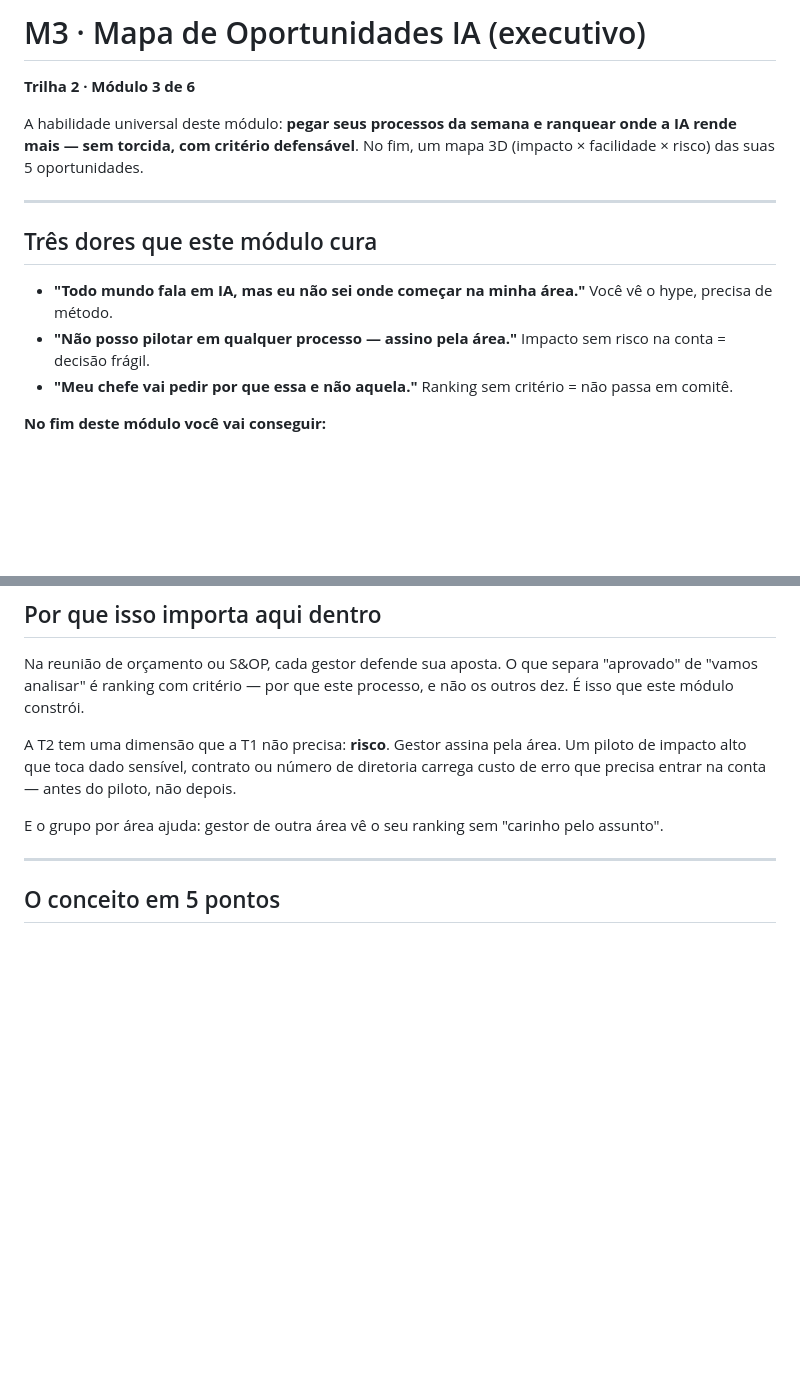
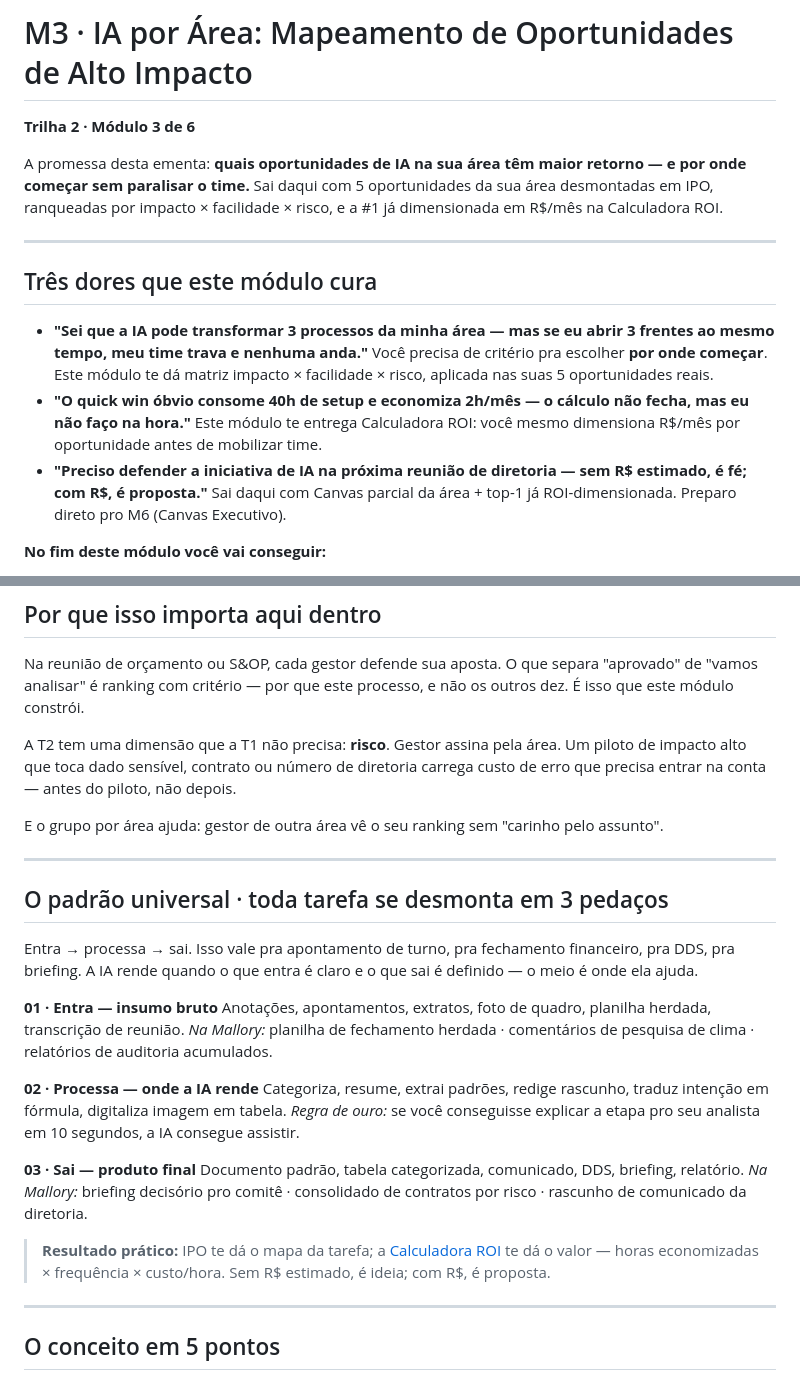
Before and after one commit to rslimaeng/pdl-mallory-gestao, a Markdown page: m3/index.md, 2 parts joined by grey strips. Rendered like a GitHub page; blank space fills up the shorter version.

Commit message:
M3 T2: título ementa · 3 dores gestor · bloco IPO executivo (Entra→Processa→Sai com aterrissagem de gestão)

```diff
--- a/m3/index.md
+++ b/m3/index.md
@@ -1,16 +1,16 @@
-# M3 · Mapa de Oportunidades IA (executivo)
+# M3 · IA por Área: Mapeamento de Oportunidades de Alto Impacto
 
 **Trilha 2 · Módulo 3 de 6**
 
-A habilidade universal deste módulo: **pegar seus processos da semana e ranquear onde a IA rende mais — sem torcida, com critério defensável**. No fim, um mapa 3D (impacto × facilidade × risco) das suas 5 oportunidades.
+A promessa desta ementa: **quais oportunidades de IA na sua área têm maior retorno — e por onde começar sem paralisar o time.** Sai daqui com 5 oportunidades da sua área desmontadas em IPO, ranqueadas por impacto × facilidade × risco, e a #1 já dimensionada em R$/mês na Calculadora ROI.
 
 ---
 
 ## Três dores que este módulo cura
 
-- **"Todo mundo fala em IA, mas eu não sei onde começar na minha área."** Você vê o hype, precisa de método.
-- **"Não posso pilotar em qualquer processo — assino pela área."** Impacto sem risco na conta = decisão frágil.
-- **"Meu chefe vai pedir por que essa e não aquela."** Ranking sem critério = não passa em comitê.
+- **"Sei que a IA pode transformar 3 processos da minha área — mas se eu abrir 3 frentes ao mesmo tempo, meu time trava e nenhuma anda."** Você precisa de critério pra escolher **por onde começar**. Este módulo te dá matriz impacto × facilidade × risco, aplicada nas suas 5 oportunidades reais.
+- **"O quick win óbvio consome 40h de setup e economiza 2h/mês — o cálculo não fecha, mas eu não faço na hora."** Este módulo te entrega Calculadora ROI: você mesmo dimensiona R$/mês por oportunidade antes de mobilizar time.
+- **"Preciso defender a iniciativa de IA na próxima reunião de diretoria — sem R$ estimado, é fé; com R$, é proposta."** Sai daqui com Canvas parcial da área + top-1 já ROI-dimensionada. Preparo direto pro M6 (Canvas Executivo).
 
 **No fim deste módulo você vai conseguir:**
 
@@ -58,6 +58,26 @@ Na reunião de orçamento ou S&OP, cada gestor defende sua aposta. O que separa
 A T2 tem uma dimensão que a T1 não precisa: **risco**. Gestor assina pela área. Um piloto de impacto alto que toca dado sensível, contrato ou número de diretoria carrega custo de erro que precisa entrar na conta — antes do piloto, não depois.
 
 E o grupo por área ajuda: gestor de outra área vê o seu ranking sem "carinho pelo assunto".
+
+---
+
+## O padrão universal · toda tarefa se desmonta em 3 pedaços
+
+Entra → processa → sai. Isso vale pra apontamento de turno, pra fechamento financeiro, pra DDS, pra briefing. A IA rende quando o que entra é claro e o que sai é definido — o meio é onde ela ajuda.
+
+**01 · Entra — insumo bruto**
+Anotações, apontamentos, extratos, foto de quadro, planilha herdada, transcrição de reunião.
+*Na Mallory:* planilha de fechamento herdada · comentários de pesquisa de clima · relatórios de auditoria acumulados.
+
+**02 · Processa — onde a IA rende**
+Categoriza, resume, extrai padrões, redige rascunho, traduz intenção em fórmula, digitaliza imagem em tabela.
+*Regra de ouro:* se você conseguisse explicar a etapa pro seu analista em 10 segundos, a IA consegue assistir.
+
+**03 · Sai — produto final**
+Documento padrão, tabela categorizada, comunicado, DDS, briefing, relatório.
+*Na Mallory:* briefing decisório pro comitê · consolidado de contratos por risco · rascunho de comunicado da diretoria.
+
+> **Resultado prático:** IPO te dá o mapa da tarefa; a [Calculadora ROI](../artefatos/calculadora-roi.html) te dá o valor — horas economizadas × frequência × custo/hora. Sem R$ estimado, é ideia; com R$, é proposta.
 
 ---
 
```
